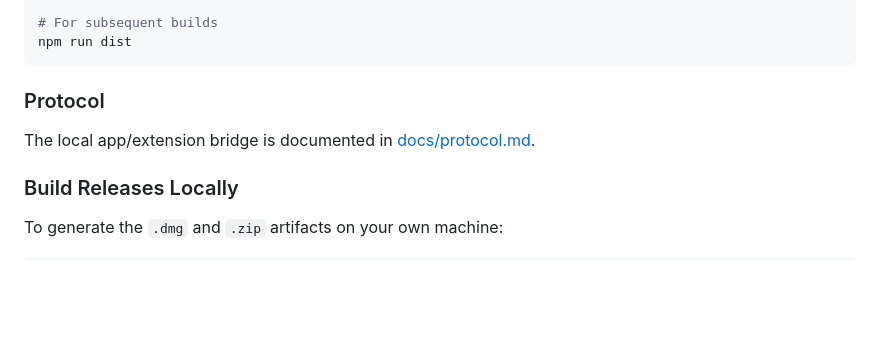
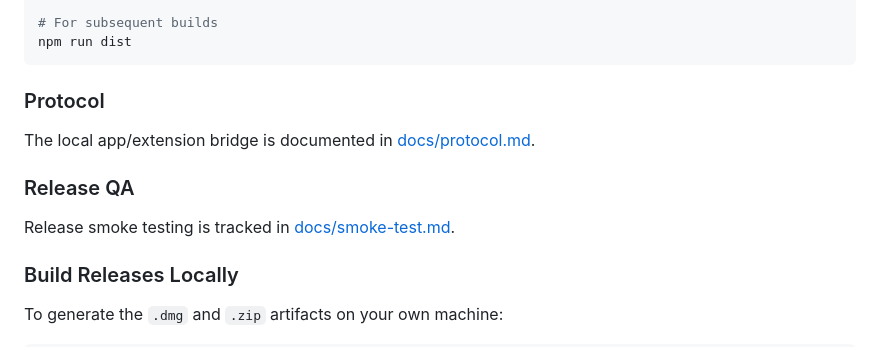
Before and after one commit to markoblogo/YTMamp, a Markdown page: README.md, the part around the change. Drawn GitHub-style; blank space fills up the shorter version.

Commit message:
docs: add release smoke checklist

````diff
--- a/README.md
+++ b/README.md
@@ -79,6 +79,9 @@ npm run dist
 ### Protocol
 The local app/extension bridge is documented in [docs/protocol.md](docs/protocol.md).
 
+### Release QA
+Release smoke testing is tracked in [docs/smoke-test.md](docs/smoke-test.md).
+
 ### Build Releases Locally
 To generate the `.dmg` and `.zip` artifacts on your own machine:
 ```bash
````
Also changed, not shown: docs/smoke-test.md (added, +36 -0 lines).
